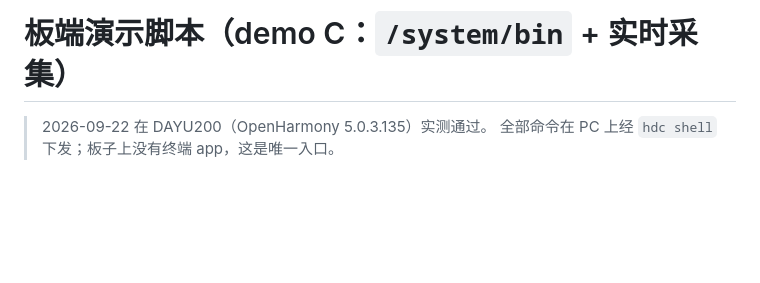
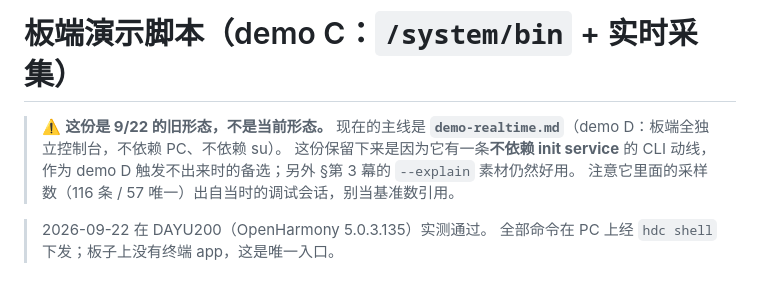
Before and after one commit to asymecat/policy_loop, a Markdown page: docs/demo-board.md, the part around the change. GitHub-like rendering; blank space fills up the shorter version.

```diff
--- a/docs/demo-board.md
+++ b/docs/demo-board.md
@@ -1,4 +1,10 @@
 # 板端演示脚本（demo C：`/system/bin` + 实时采集）
+
+> ⚠️ **这份是 9/22 的旧形态，不是当前形态。** 现在的主线是
+> **`demo-realtime.md`**（demo D：板端全独立控制台，不依赖 PC、不依赖 su）。
+> 这份保留下来是因为它有一条**不依赖 init service** 的 CLI 动线，
+> 作为 demo D 触发不出来时的备选；另外 §第 3 幕的 `--explain` 素材仍然好用。
+> 注意它里面的采样数（116 条 / 57 唯一）出自当时的调试会话，别当基准数引用。
 
 > 2026-09-22 在 DAYU200（OpenHarmony 5.0.3.135）实测通过。
 > 全部命令在 PC 上经 `hdc shell` 下发；板子上没有终端 app，这是唯一入口。
```
Also changed, not shown: docs/demo-realtime.md (added, +358 -0 lines).
